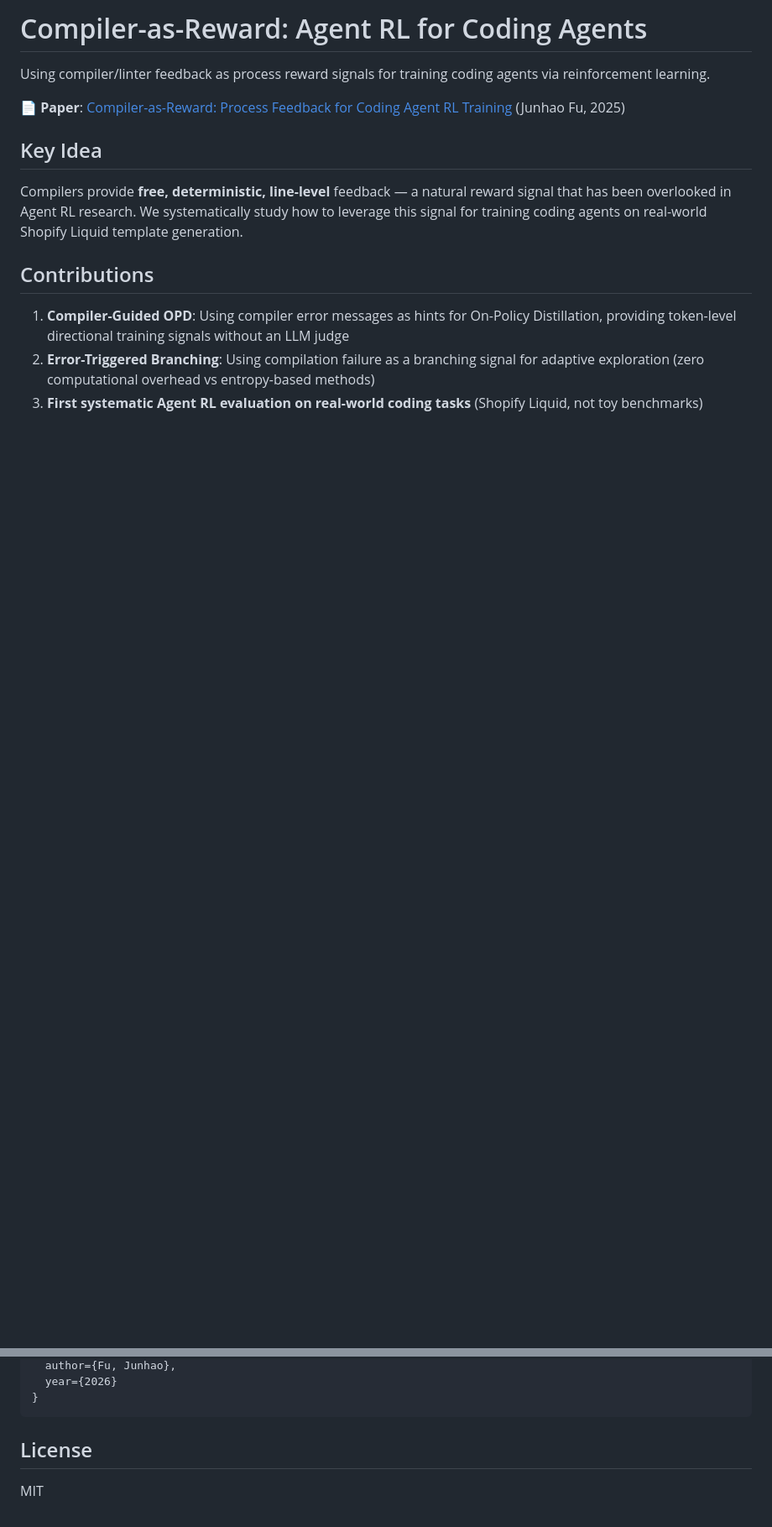
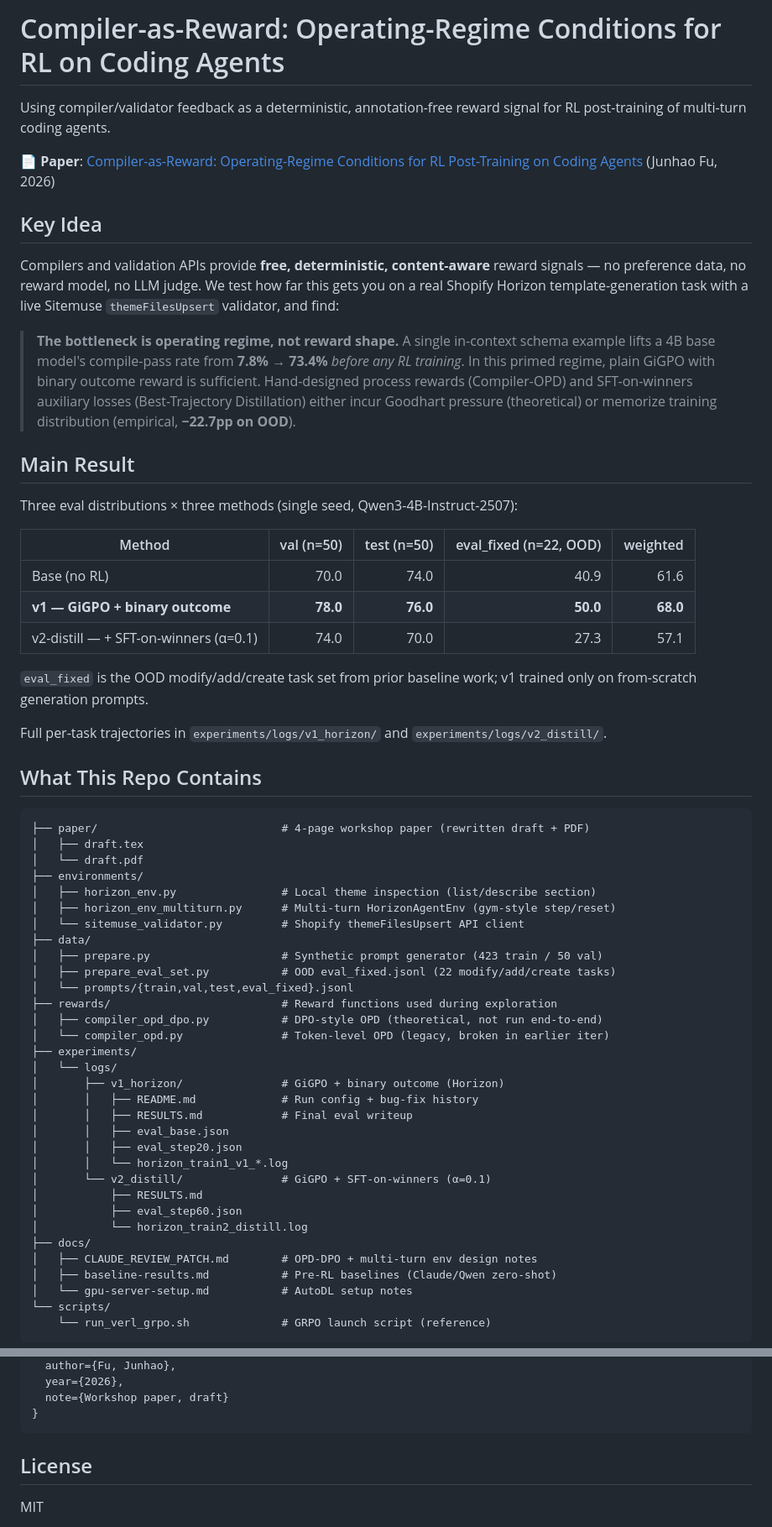
Before and after one commit to johnhaofu/compiler-reward-agent-rl, a Markdown page: README.md, 2 parts joined by grey strips. Shown at 84% size. Drawn GitHub-style; blank space fills up the shorter version.

````diff
--- a/README.md
+++ b/README.md
@@ -1,15 +1,63 @@
-# Compiler-as-Reward: Agent RL for Coding Agents
+# Compiler-as-Reward: Operating-Regime Conditions for RL on Coding Agents
 
-Using compiler/linter feedback as process reward signals for training coding agents via reinforcement learning.
+Using compiler/validator feedback as a deterministic, annotation-free reward signal for RL post-training of multi-turn coding agents.
 
-📄 **Paper**: [Compiler-as-Reward: Process Feedback for Coding Agent RL Training](paper/draft.pdf) (Junhao Fu, 2025)
+📄 **Paper**: [Compiler-as-Reward: Operating-Regime Conditions for RL Post-Training on Coding Agents](paper/draft.pdf) (Junhao Fu, 2026)
 
 ## Key Idea
 
-Compilers provide **free, deterministic, line-level** feedback — a natural reward signal that has been overlooked in Agent RL research. We systematically study how to leverage this signal for training coding agents on real-world Shopify Liquid template generation.
+Compilers and validation APIs provide **free, deterministic, content-aware** reward signals — no preference data, no reward model, no LLM judge. We test how far this gets you on a real Shopify Horizon template-generation task with a live Sitemuse `themeFilesUpsert` validator, and find:
 
-## Contributions
+> **The bottleneck is operating regime, not reward shape.** A single in-context schema example lifts a 4B base model's compile-pass rate from **7.8% → 73.4%** *before any RL training*. In this primed regime, plain GiGPO with binary outcome reward is sufficient. Hand-designed process rewards (Compiler-OPD) and SFT-on-winners auxiliary losses (Best-Trajectory Distillation) either incur Goodhart pressure (theoretical) or memorize training distribution (empirical, **−22.7pp on OOD**).
 
-1. **Compiler-Guided OPD**: Using compiler error messages as hints for On-Policy Distillation, providing token-level directional training signals without an LLM judge
-2. **Error-Triggered Branching**: Using compilation failure as a branching signal for adaptive exploration (zero computational overhead vs entropy-based methods)
-3. **First systematic Agent RL evaluation on real-world coding tasks** (Shopify Liquid, not toy benchmarks)
+## Main Result
+
+Three eval distributions × three methods (single seed, Qwen3-4B-Instruct-2507):
+
+| Method | val (n=50) | test (n=50) | eval_fixed (n=22, OOD) | weighted |
+|--------|-----------:|------------:|-----------------------:|---------:|
+| Base (no RL) | 70.0 | 74.0 | 40.9 | 61.6 |
+| **v1 — GiGPO + binary outcome** | **78.0** | **76.0** | **50.0** | **68.0** |
+| v2-distill — + SFT-on-winners (α=0.1) | 74.0 | 70.0 | 27.3 | 57.1 |
+
+`eval_fixed` is the OOD modify/add/create task set from prior baseline work; v1 trained only on from-scratch generation prompts.
+
+Full per-task trajectories in `experiments/logs/v1_horizon/` and `experiments/logs/v2_distill/`.
+
+## What This Repo Contains
+
+```
+├── paper/                            # 4-page workshop paper (rewritten draft + PDF)
+│   ├── draft.tex
+│   └── draft.pdf
+├── environments/
+│   ├── horizon_env.py                # Local theme inspection (list/describe section)
+│   ├── horizon_env_multiturn.py      # Multi-turn HorizonAgentEnv (gym-style step/reset)
+│   └── sitemuse_validator.py         # Shopify themeFilesUpsert API client
+├── data/
+│   ├── prepare.py                    # Synthetic prompt generator (423 train / 50 val)
+│   ├── prepare_eval_set.py           # OOD eval_fixed.jsonl (22 modify/add/create tasks)
+│   └── prompts/{train,val,test,eval_fixed}.jsonl
+├── rewards/                          # Reward functions used during exploration
+│   ├── compiler_opd_dpo.py           # DPO-style OPD (theoretical, not run end-to-end)
+│   └── compiler_opd.py               # Token-level OPD (legacy, broken in earlier iter)
+├── experiments/
+│   └── logs/
+│       ├── v1_horizon/               # GiGPO + binary outcome (Horizon)
+│       │   ├── README.md             # Run config + bug-fix history
+│       │   ├── RESULTS.md            # Final eval writeup
+│       │   ├── eval_base.json
+│       │   ├── eval_step20.json
+│       │   └── horizon_train1_v1_*.log
+│       └── v2_distill/               # GiGPO + SFT-on-winners (α=0.1)
+│           ├── RESULTS.md
+│           ├── eval_step60.json
+│           └── horizon_train2_distill.log
+├── docs/
+│   ├── CLAUDE_REVIEW_PATCH.md        # OPD-DPO + multi-turn env design notes
+│   ├── baseline-results.md           # Pre-RL baselines (Claude/Qwen zero-shot)
+│   └── gpu-server-setup.md           # AutoDL setup notes
+└── scripts/
+    └── run_verl_grpo.sh              # GRPO launch script (reference)
+```
+
@@ -98,5 +126,6 @@ python experiments/run.py --config configs/m3_full.yaml
   author={Fu, Junhao},
-  year={2026}
+  year={2026},
+  note={Workshop paper, draft}
 }
 ```
 
````
Also changed, not shown: other parts of README.md (+46 -66 lines).
